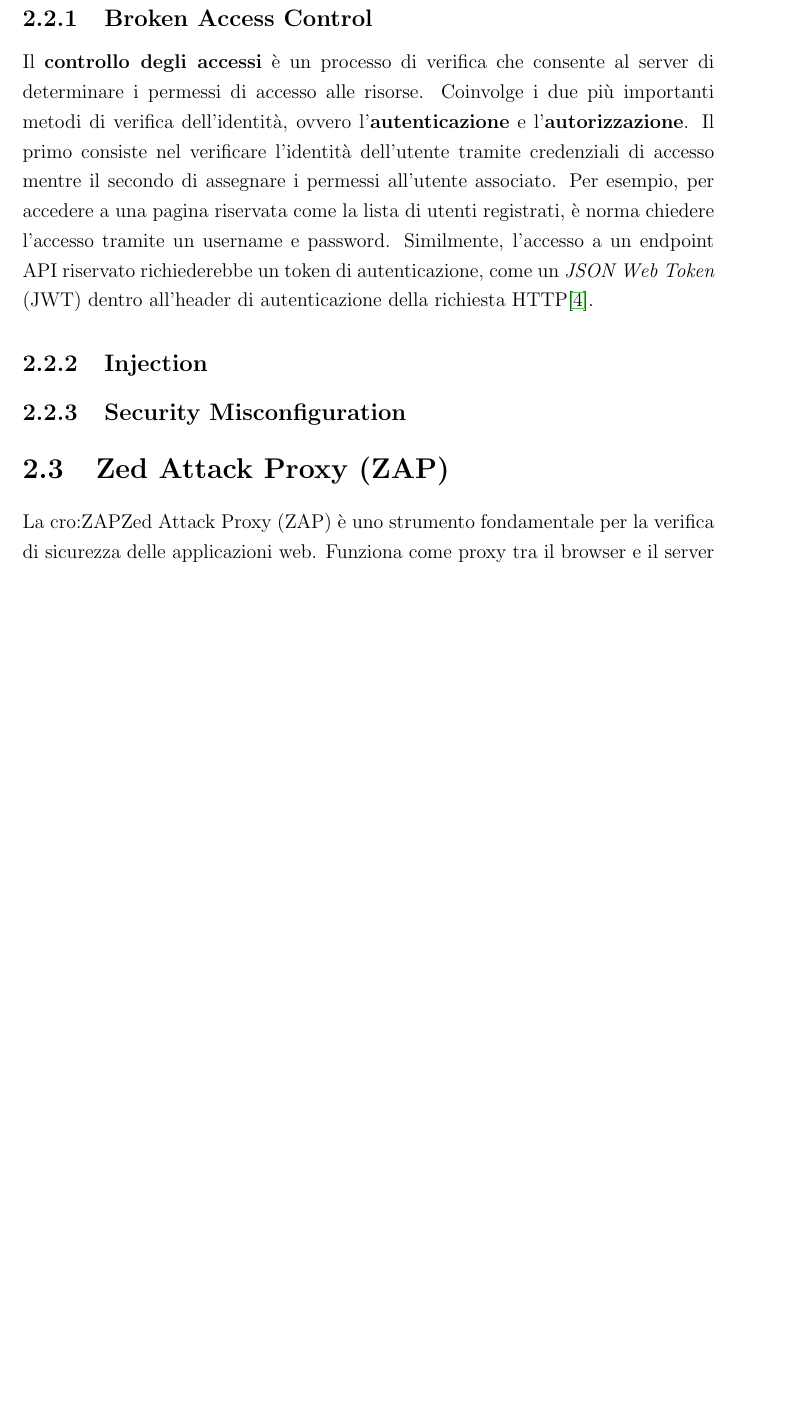
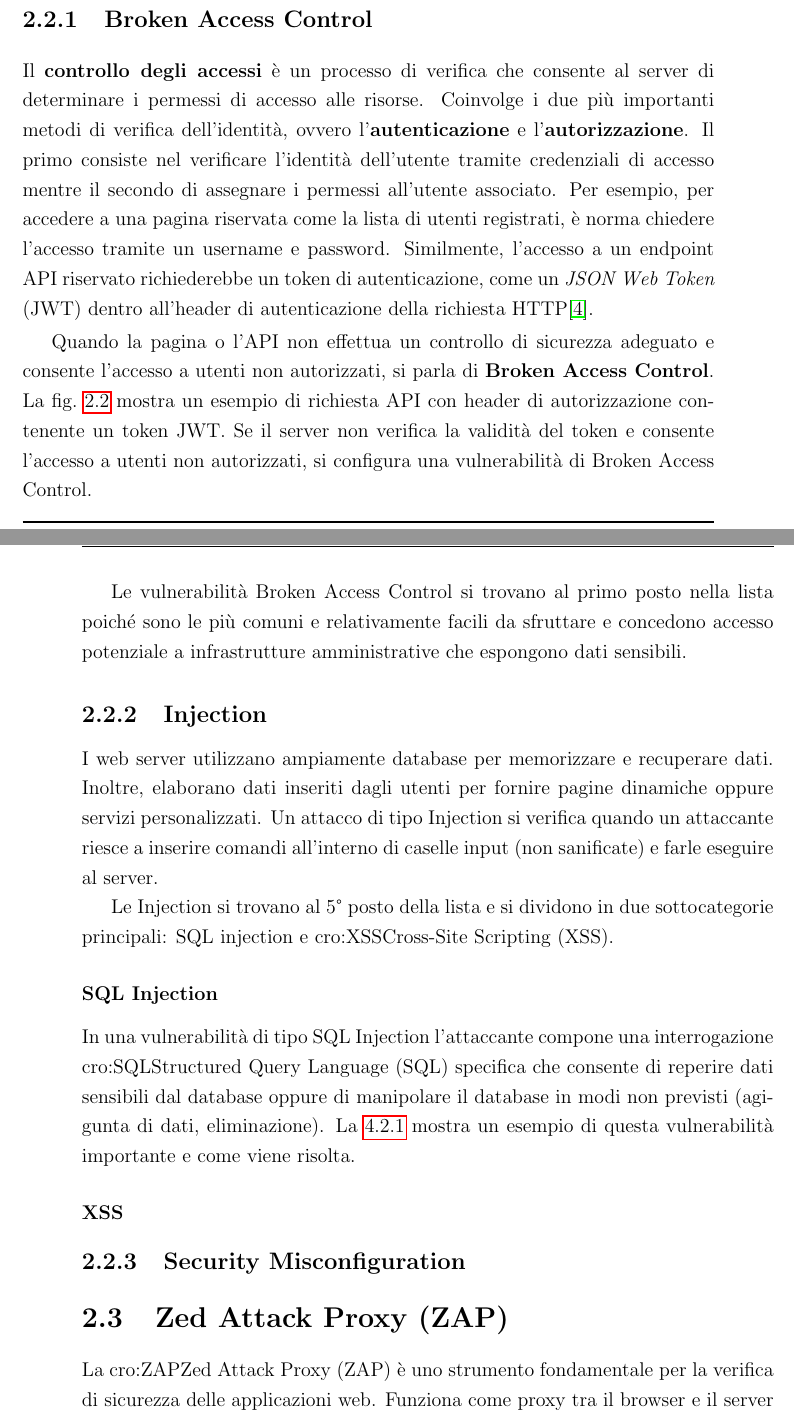
Before and after one commit to leonardogrimaldi/thesis-bachelor, a LaTeX thesis (thesis-main.tex): part of page 17 of 37 before the commit and two parts of pages 17 and 18 of 39 after it, the two joined at a grey line, cut so that both start at the same text, the shorter picture padded with empty space. Compiled offline with pdfLaTeX.

Commit message:
some injection writeup

```diff
--- a/thesis-main.tex
+++ b/thesis-main.tex
@@ -114,4 +118,17 @@ Il \textbf{controllo degli accessi} è un processo di verifica che consente al s
+  \label{fig:authorization-bearer-example}
+\end{figure}
+\par
+Quando la pagina o l'API non effettua un controllo di sicurezza adeguato e consente l'accesso a utenti non autorizzati, si parla di \textbf{Broken Access Control}. La \cref{fig:authorization-bearer-example} mostra un esempio di richiesta API con header di autorizzazione contenente un token JWT. Se il server non verifica la validità del token e consente l'accesso a utenti non autorizzati, si configura una vulnerabilità di Broken Access Control.
+\par
+Le vulnerabilità Broken Access Control si trovano al primo posto nella lista poiché sono le più comuni e relativamente facili da sfruttare e concedono accesso potenziale a infrastrutture amministrative che espongono dati sensibili.
 \subsection{Injection}
+I web server utilizzano ampiamente database per memorizzare e recuperare dati. Inoltre, elaborano dati inseriti dagli utenti per fornire pagine dinamiche oppure servizi personalizzati.
+Un attacco di tipo Injection si verifica quando un attaccante riesce a inserire comandi all'interno di caselle input (non sanificate) e farle eseguire al server.
+\par
+Le Injection si trovano al 5° posto della lista e si dividono in due sottocategorie principali: SQL injection e \ac{XSS}.
+\subsubsection{SQL Injection}
+In una vulnerabilità di tipo SQL Injection l'attaccante compone una interrogazione \ac{SQL} specifica che consente di reperire dati sensibili dal database oppure di manipolare il database in modi non previsti (agigunta di dati, eliminazione). La \ref{subsec:fuga-di-dati} mostra un esempio di questa vulnerabilità importante e come viene risolta.
+\subsubsection{XSS}
 \subsection{Security Misconfiguration}
 \section{Zed Attack Proxy (ZAP)}
 La \ac{ZAP} è uno strumento fondamentale per la verifica di sicurezza delle applicazioni web. Funziona come proxy tra il browser e il server web, consentendo di intercettare, modificare e analizzare le richieste e le risposte HTTP. Tra le sue funzionalità principali vi sono:
```
Also changed, not shown: figures/authorization-bearer-example.png (added), thesis-main.tex (5 more changed lines).
